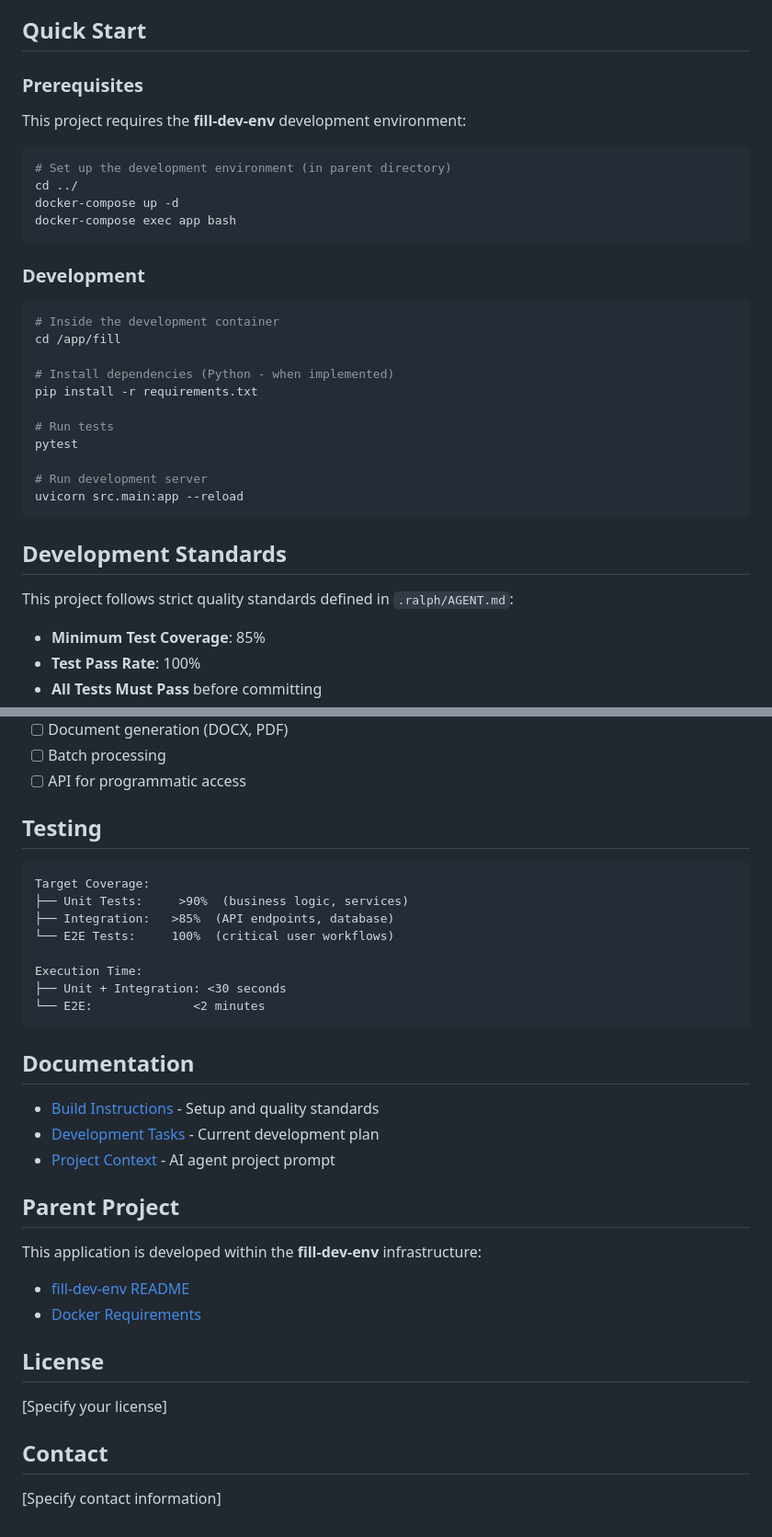
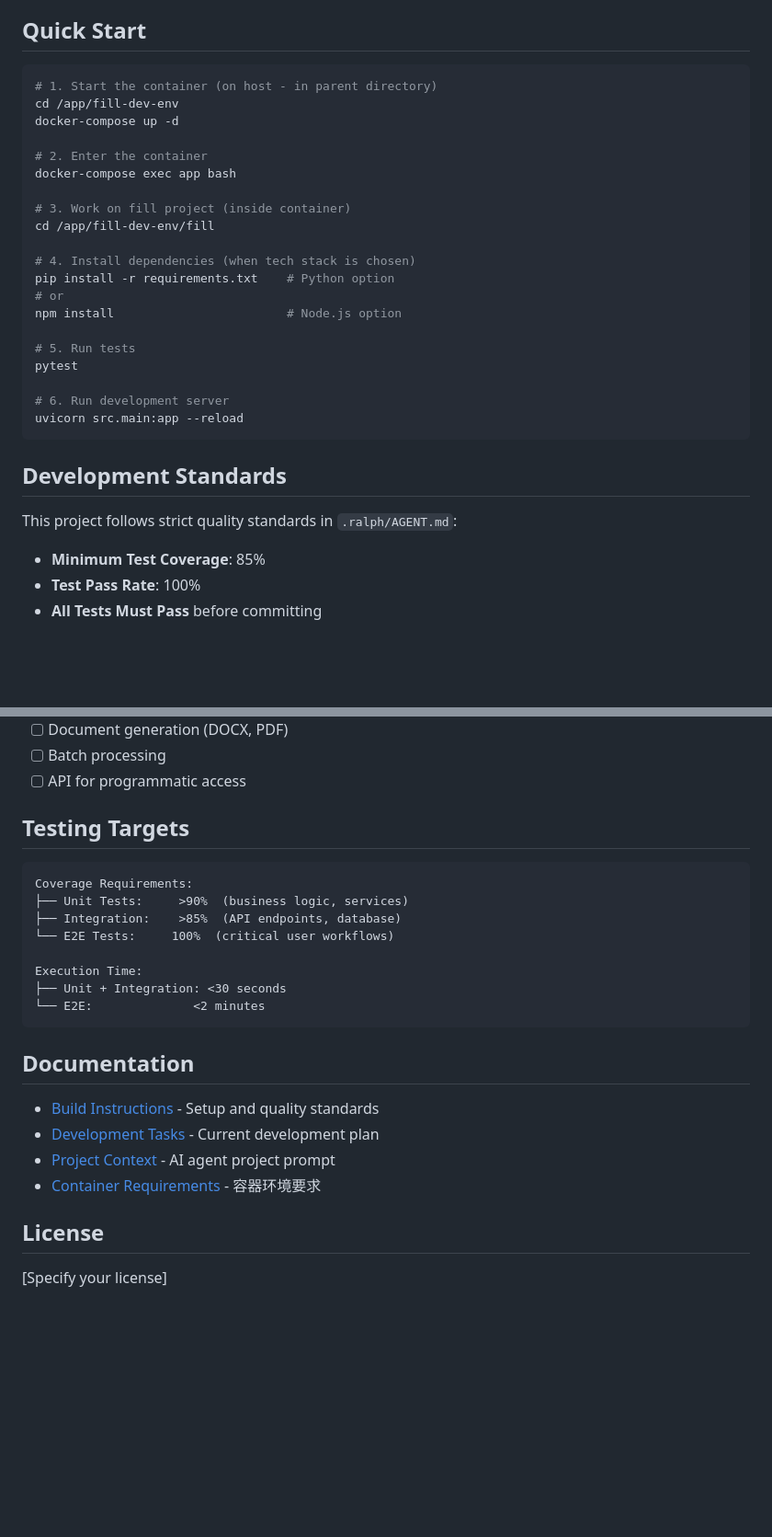
Before and after one commit to isencher/fill, a Markdown page: README.md, 2 parts joined by grey strips. Shown at 92% size. Rendered like a GitHub page; blank space fills up the shorter version.

````diff
--- a/README.md
+++ b/README.md
@@ -45,35 +89,31 @@ fill/                      # Application project root
 ## Quick Start
 
-### Prerequisites
+```bash
+# 1. Start the container (on host - in parent directory)
+cd /app/fill-dev-env
+docker-compose up -d
 
-This project requires the **fill-dev-env** development environment:
+# 2. Enter the container
+docker-compose exec app bash
 
-```bash
-# Set up the development environment (in parent directory)
-cd ../
-docker-compose up -d
-docker-compose exec app bash
-```
+# 3. Work on fill project (inside container)
+cd /app/fill-dev-env/fill
 
-### Development
+# 4. Install dependencies (when tech stack is chosen)
+pip install -r requirements.txt    # Python option
+# or
+npm install                        # Node.js option
 
-```bash
-# Inside the development container
-cd /app/fill
-
-# Install dependencies (Python - when implemented)
-pip install -r requirements.txt
-
-# Run tests
+# 5. Run tests
 pytest
 
-# Run development server
+# 6. Run development server
 uvicorn src.main:app --reload
 ```
 
 ## Development Standards
 
-This project follows strict quality standards defined in `.ralph/AGENT.md`:
+This project follows strict quality standards in `.ralph/AGENT.md`:
 
 - **Minimum Test Coverage**: 85%
 - **Test Pass Rate**: 100%
@@ -93,12 +133,12 @@ This project follows strict quality standards defined in `.ralph/AGENT.md`:
 - [ ] Batch processing
 - [ ] API for programmatic access
 
-## Testing
+## Testing Targets
 
 ```
-Target Coverage:
+Coverage Requirements:
 ├── Unit Tests:     >90%  (business logic, services)
-├── Integration:   >85%  (API endpoints, database)
+├── Integration:    >85%  (API endpoints, database)
 └── E2E Tests:     100%  (critical user workflows)
 
 Execution Time:
@@ -111,18 +151,8 @@ Execution Time:
 - [Build Instructions](.ralph/AGENT.md) - Setup and quality standards
 - [Development Tasks](.ralph/fix_plan.md) - Current development plan
 - [Project Context](.ralph/PROMPT.md) - AI agent project prompt
-
-## Parent Project
-
-This application is developed within the **fill-dev-env** infrastructure:
-
-- [fill-dev-env README](../README.md)
-- [Docker Requirements](../docker-requirements.md)
+- [Container Requirements](../docker-requirements.md) - 容器环境要求
 
 ## License
 
 [Specify your license]
-
-## Contact
-
-[Specify contact information]
````
Also changed, not shown: other parts of README.md (+50 -6 lines).
